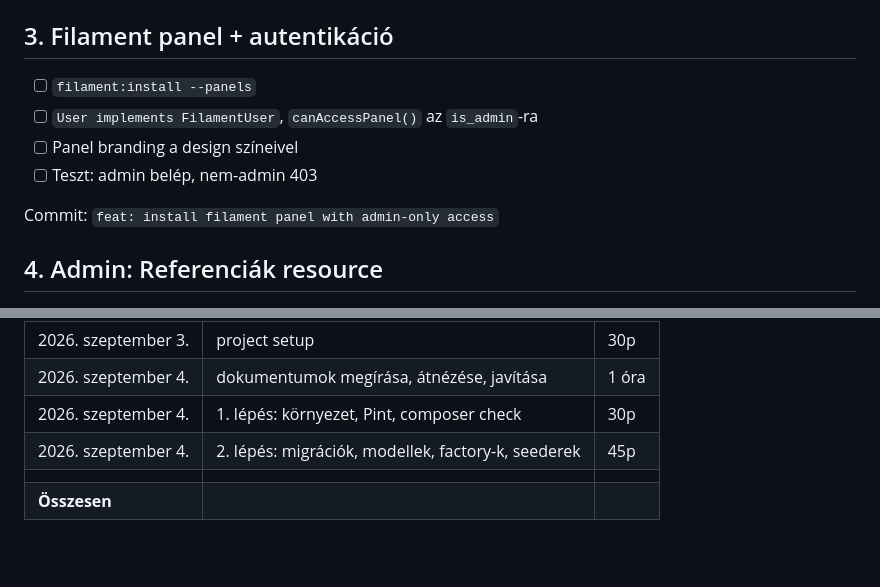
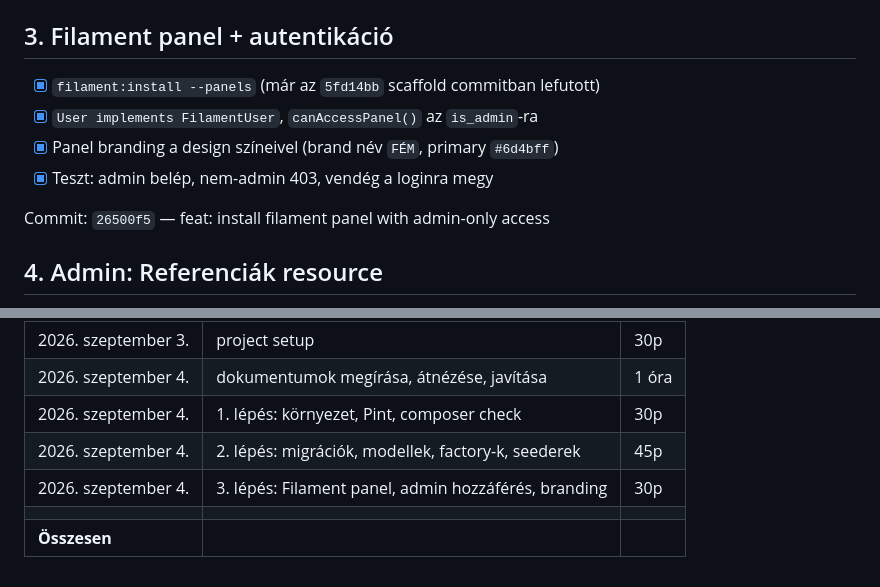
Before and after one commit to flows699/fws-landing, a Markdown page: docs/07-munkamenet.md, 2 parts joined by grey strips. Rendered like a GitHub page; blank space fills up the shorter version.

Commit message:
docs: record commit hash for the filament panel step
Co-Authored-By: Claude Opus 5 (1M context) <noreply@anthropic.com>
Claude-Session: https://claude.ai/code/session_01QFg6rJZZtuUdoueUPjamDt

```diff
--- a/docs/07-munkamenet.md
+++ b/docs/07-munkamenet.md
@@ -40,12 +40,12 @@ Commit: `9e172d7` — feat: add database schema, models, factories and seeders
 
 ## 3. Filament panel + autentikáció
 
-- [ ] `filament:install --panels`
-- [ ] `User implements FilamentUser`, `canAccessPanel()` az `is_admin`-ra
-- [ ] Panel branding a design színeivel
-- [ ] Teszt: admin belép, nem-admin 403
+- [x] `filament:install --panels` (már az `5fd14bb` scaffold commitban lefutott)
+- [x] `User implements FilamentUser`, `canAccessPanel()` az `is_admin`-ra
+- [x] Panel branding a design színeivel (brand név `FÉM`, primary `#6d4bff`)
+- [x] Teszt: admin belép, nem-admin 403, vendég a loginra megy
 
-Commit: `feat: install filament panel with admin-only access`
+Commit: `26500f5` — feat: install filament panel with admin-only access
 
 ## 4. Admin: Referenciák resource
 
@@ -145,5 +145,6 @@ A kiírás kéri a becsült ráfordítást. Vezesd menet közben, ne utólag bec
 |2026. szeptember 4. | dokumentumok megírása, átnézése, javítása | 1 óra |
 |2026. szeptember 4. | 1. lépés: környezet, Pint, composer check | 30p |
 |2026. szeptember 4. | 2. lépés: migrációk, modellek, factory-k, seederek | 45p |
+|2026. szeptember 4. | 3. lépés: Filament panel, admin hozzáférés, branding | 30p |
 | | | |
 | **Összesen** | | |
```
